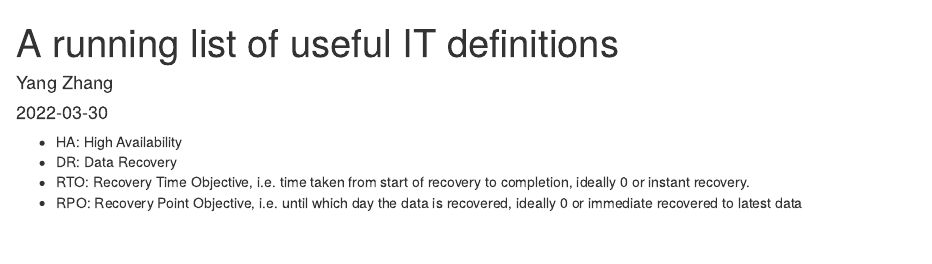
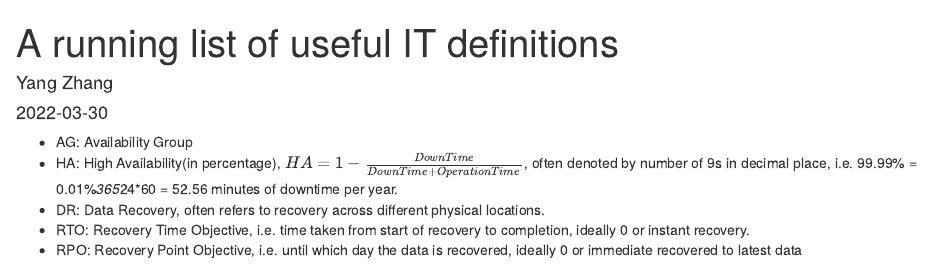
Before and after one commit to yondchang/blog, an R Markdown document (content/post/2022-03-30-a-running-list-of-useful-it-definitions/index.Rmd): the page in a window 1100 px wide, from its top. Rendered offline with R 4.5, knitr and Pandoc, with nearby package versions.

Commit message:
ADD: update

```diff
--- a/content/post/2022-03-30-a-running-list-of-useful-it-definitions/index.Rmd
+++ b/content/post/2022-03-30-a-running-list-of-useful-it-definitions/index.Rmd
@@ -8,7 +8,8 @@ tags: []
 subtitle: ''
 ---
 
-- HA: High Availability
-- DR: Data Recovery
+- AG: Availability Group
+- HA: High Availability(in percentage), $HA=1-\frac{DownTime}{DownTime+OperationTime}$, often denoted by number of 9s in decimal place, i.e. 99.99% = 0.01%*365*24*60 = 52.56 minutes of downtime per year.
+- DR: Data Recovery, often refers to recovery across different physical locations.
 - RTO: Recovery Time Objective, i.e. time taken from start of recovery to completion, ideally 0 or instant recovery.
 - RPO: Recovery Point Objective, i.e. until which day the data is recovered, ideally 0 or immediate recovered to latest data
```
Also changed, not shown: content/post/2022-03-30-a-running-list-of-useful-it-definitions/index.html.
